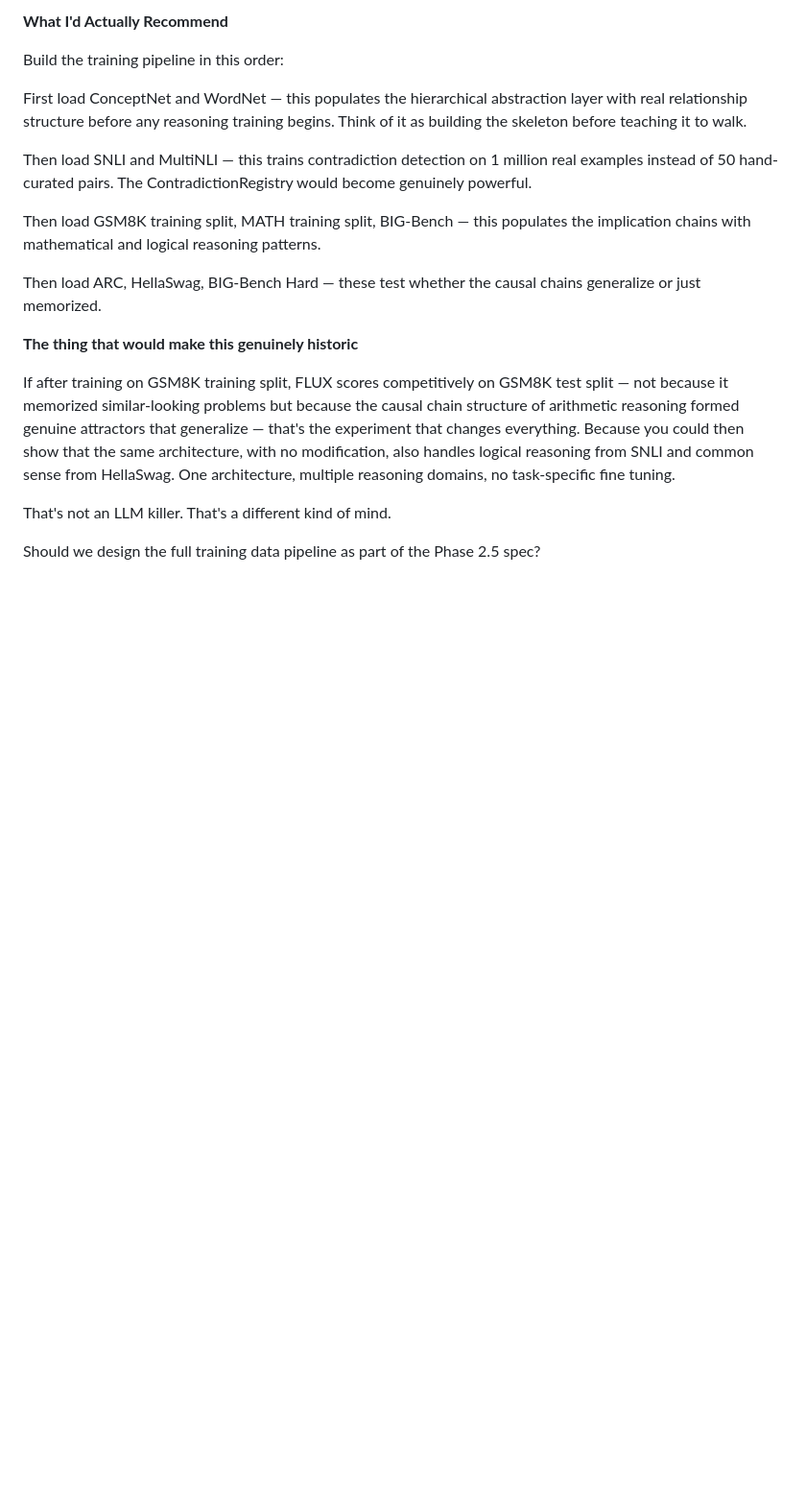
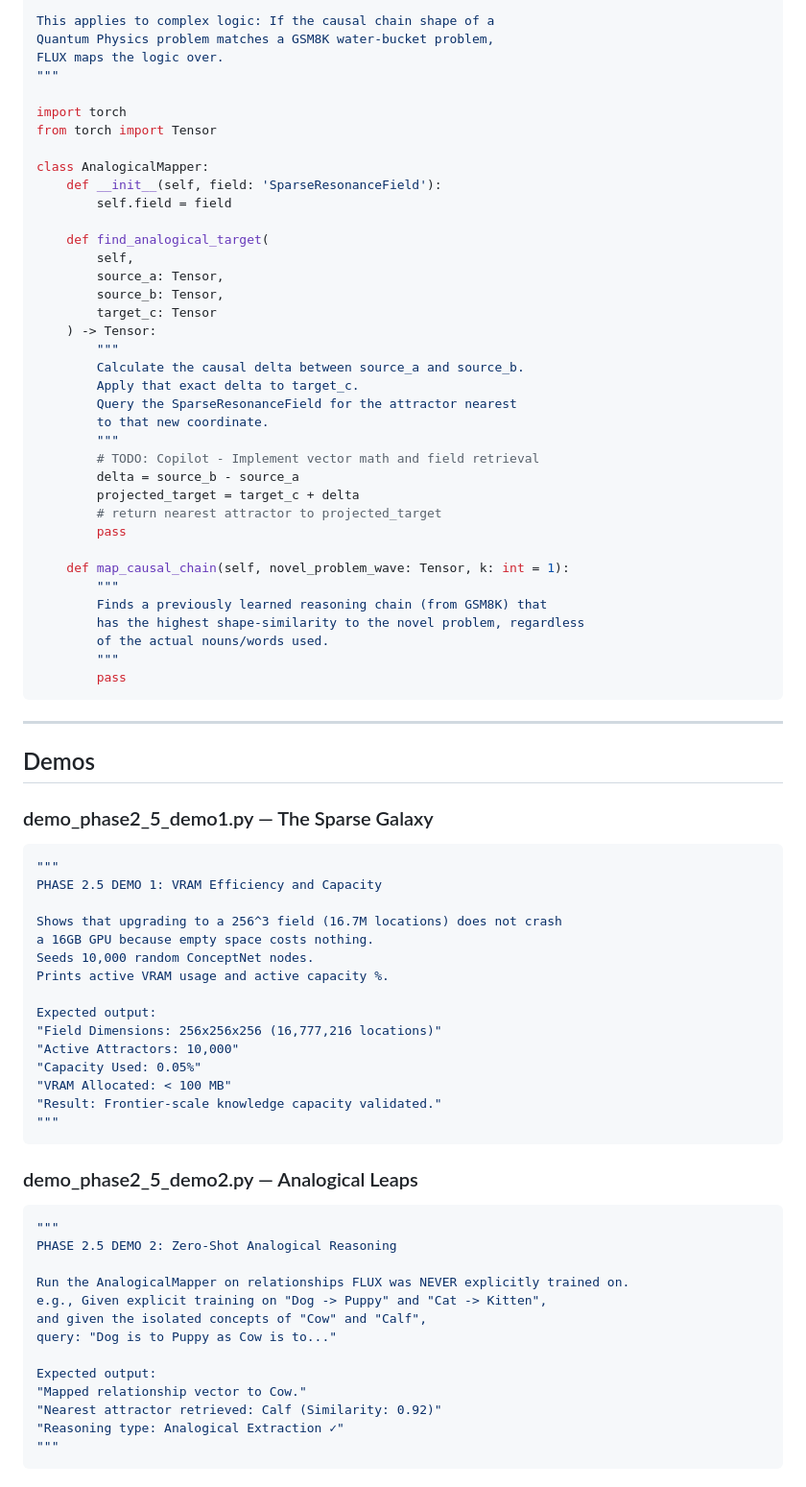
Before and after one commit to Unseengap/FLUX, a Markdown page: POSIBILITIES_PHASES.MD, the part around one of its changes. Shown at 96% size. Rendered like a GitHub page; blank space fills up the shorter version.

````diff
--- a/POSIBILITIES_PHASES.MD
+++ b/POSIBILITIES_PHASES.MD
@@ -157,20 +269,80 @@ One thing to be careful of. If you train directly on GSM8K test split you contam
 
-**What I'd Actually Recommend**
+This applies to complex logic: If the causal chain shape of a
+Quantum Physics problem matches a GSM8K water-bucket problem,
+FLUX maps the logic over.
+"""
 
-Build the training pipeline in this order:
+import torch
+from torch import Tensor
 
-First load ConceptNet and WordNet — this populates the hierarchical abstraction layer with real relationship structure before any reasoning training begins. Think of it as building the skeleton before teaching it to walk.
+class AnalogicalMapper:
+    def __init__(self, field: 'SparseResonanceField'):
+        self.field = field
 
-Then load SNLI and MultiNLI — this trains contradiction detection on 1 million real examples instead of 50 hand-curated pairs. The ContradictionRegistry would become genuinely powerful.
+    def find_analogical_target(
+        self,
+        source_a: Tensor,
+        source_b: Tensor,
+        target_c: Tensor
+    ) -> Tensor:
+        """
+        Calculate the causal delta between source_a and source_b.
+        Apply that exact delta to target_c.
+        Query the SparseResonanceField for the attractor nearest
+        to that new coordinate.
+        """
+        # TODO: Copilot - Implement vector math and field retrieval
+        delta = source_b - source_a
+        projected_target = target_c + delta
+        # return nearest attractor to projected_target
+        pass
 
-Then load GSM8K training split, MATH training split, BIG-Bench — this populates the implication chains with mathematical and logical reasoning patterns.
+    def map_causal_chain(self, novel_problem_wave: Tensor, k: int = 1):
+        """
+        Finds a previously learned reasoning chain (from GSM8K) that
+        has the highest shape-similarity to the novel problem, regardless
+        of the actual nouns/words used.
+        """
+        pass
+```
 
-Then load ARC, HellaSwag, BIG-Bench Hard — these test whether the causal chains generalize or just memorized.
+---
 
-**The thing that would make this genuinely historic**
+## Demos
 
-If after training on GSM8K training split, FLUX scores competitively on GSM8K test split — not because it memorized similar-looking problems but because the causal chain structure of arithmetic reasoning formed genuine attractors that generalize — that's the experiment that changes everything. Because you could then show that the same architecture, with no modification, also handles logical reasoning from SNLI and common sense from HellaSwag. One architecture, multiple reasoning domains, no task-specific fine tuning.
+### demo_phase2_5_demo1.py — The Sparse Galaxy
+```python
+"""
+PHASE 2.5 DEMO 1: VRAM Efficiency and Capacity
 
-That's not an LLM killer. That's a different kind of mind.
+Shows that upgrading to a 256^3 field (16.7M locations) does not crash
+a 16GB GPU because empty space costs nothing.
+Seeds 10,000 random ConceptNet nodes.
+Prints active VRAM usage and active capacity %.
 
-Should we design the full training data pipeline as part of the Phase 2.5 spec?
+Expected output:
+"Field Dimensions: 256x256x256 (16,777,216 locations)"
+"Active Attractors: 10,000"
+"Capacity Used: 0.05%"
+"VRAM Allocated: < 100 MB"
+"Result: Frontier-scale knowledge capacity validated."
+"""
+```
+
+### demo_phase2_5_demo2.py — Analogical Leaps
+```python
+"""
+PHASE 2.5 DEMO 2: Zero-Shot Analogical Reasoning
+
+Run the AnalogicalMapper on relationships FLUX was NEVER explicitly trained on.
+e.g., Given explicit training on "Dog -> Puppy" and "Cat -> Kitten",
+and given the isolated concepts of "Cow" and "Calf",
+query: "Dog is to Puppy as Cow is to..."
+
+Expected output:
+"Mapped relationship vector to Cow."
+"Nearest attractor retrieved: Calf (Similarity: 0.92)"
+"Reasoning type: Analogical Extraction ✓"
+"""
+```
+
````
Also changed, not shown: other parts of POSIBILITIES_PHASES.MD (+282 -124 lines).
